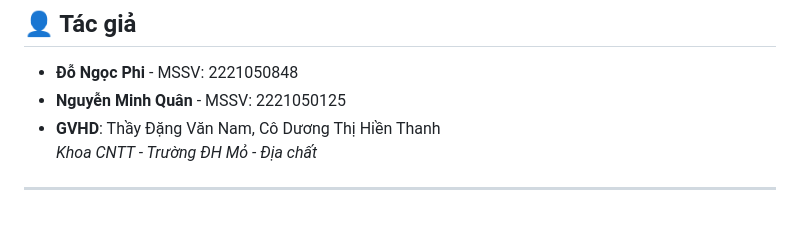
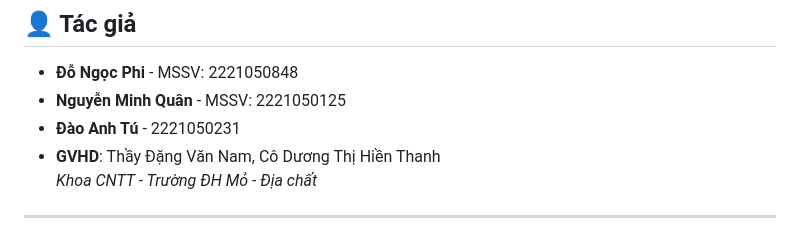
Before and after one commit to phido0410/Movie_Recommendation_System, a Markdown page: README.md, the part around the change. Rendered like a GitHub page.

```diff
--- a/README.md
+++ b/README.md
@@ -154,6 +154,7 @@ python app.py
 
 - **Đỗ Ngọc Phi** - MSSV: 2221050848
 - **Nguyễn Minh Quân** - MSSV: 2221050125
+- **Đào Anh Tú** - 2221050231
 - **GVHD**: Thầy Đặng Văn Nam, Cô Dương Thị Hiền Thanh
   _Khoa CNTT - Trường ĐH Mỏ - Địa chất_
 
```
